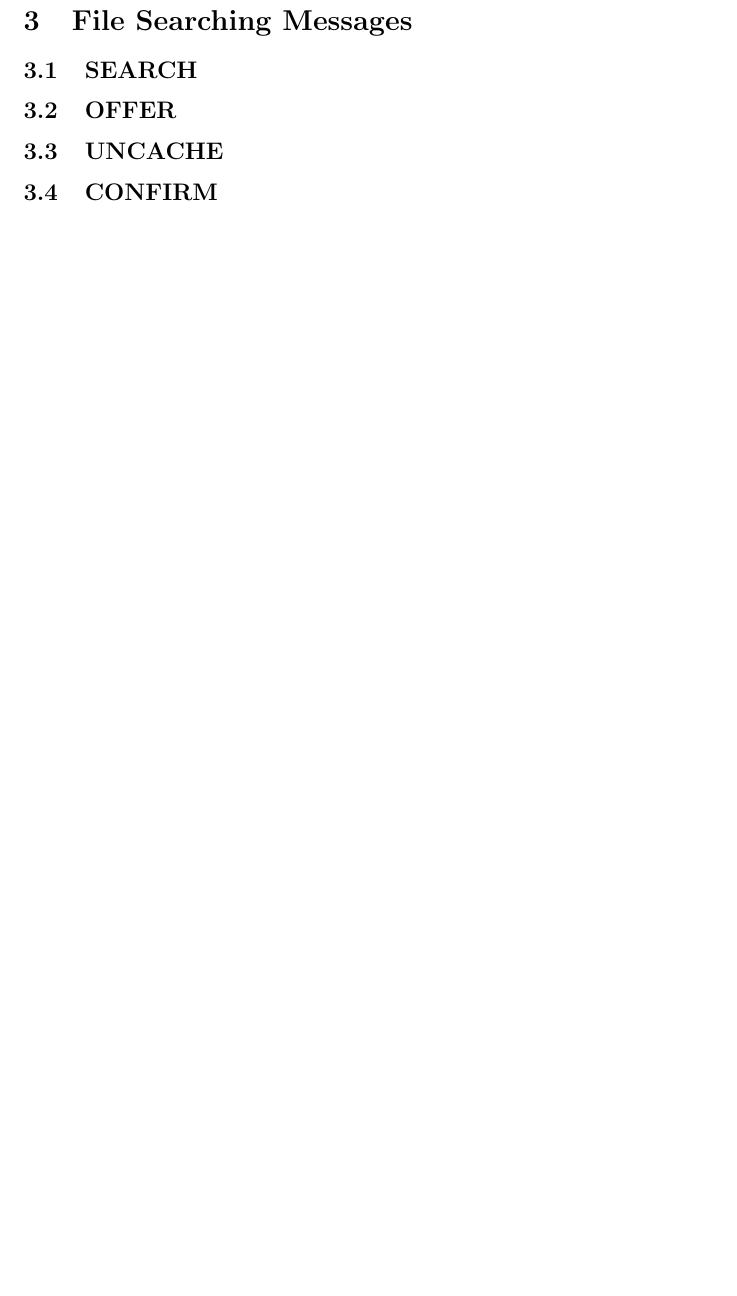
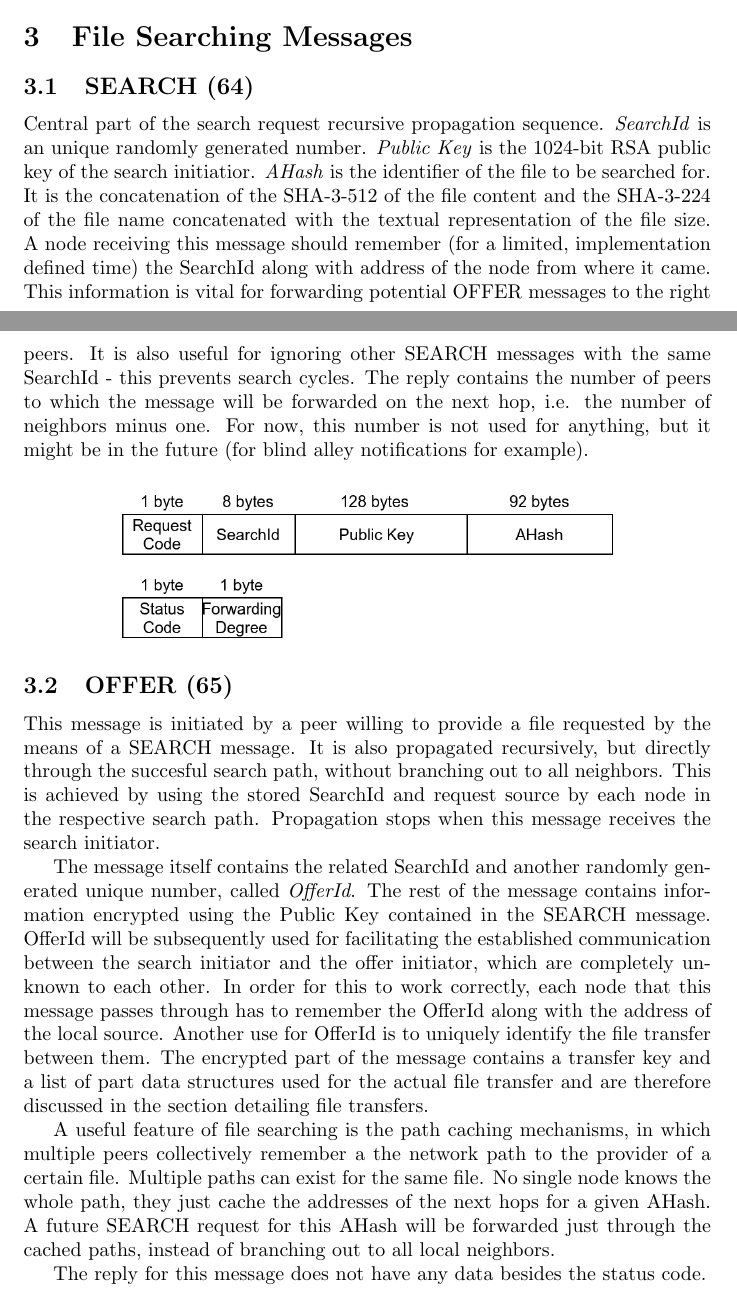
Before and after one commit to davidharabagiu/sand, a LaTeX document (doc/protocol/src/main.tex, which reads doc/protocol/src/filesearching.tex): part of page 4 of 4 before the commit and two parts of pages 3 and 4 of 6 after it, the two joined at a grey line, cut so that both start at the same text, the shorter picture padded with empty space. Compiled offline with pdfLaTeX.

```diff
--- a/doc/protocol/src/filesearching.tex
+++ b/doc/protocol/src/filesearching.tex
@@ -1,7 +1,52 @@
-\subsection{SEARCH}
+\subsection{SEARCH (64)}
 
-\subsection{OFFER}
+Central part of the search request recursive propagation sequence.
+\textit{SearchId} is an unique randomly generated number. \textit{Public Key}
+is the 1024-bit RSA public key of the search initiatior. \textit{AHash} is the
+identifier of the file to be searched for. It is the concatenation of the
+SHA-3-512 of the file content and the SHA-3-224 of the file name concatenated
+with the textual representation of the file size. A node receiving this message
+should remember (for a limited, implementation defined time) the SearchId along
+with address of the node from where it came. This information is vital for
+forwarding potential OFFER messages to the right peers. It is also useful for
+ignoring other SEARCH messages with the same SearchId - this prevents search
+cycles. The reply contains the number of peers to which the message will be
+forwarded on the next hop, i.e. the number of neighbors minus one. For now,
+this number is not used for anything, but it might be in the future (for blind
+alley notifications for example).
 
-\subsection{UNCACHE}
+\begin{figure}[H]
+    \centering
+    \scalebox{.33}{\includegraphics{figures/fig5}}
+\end{figure}
 
-\subsection{CONFIRM}
+\subsection{OFFER (65)}
+
+This message is initiated by a peer willing to provide a file requested by the
+means of a SEARCH message. It is also propagated recursively, but directly
+through the succesful search path, without branching out to all neighbors. This
+is achieved by using the stored SearchId and request source by each node in the
+respective search path. Propagation stops when this message receives the search
+initiator.
+
+The message itself contains the related SearchId and another randomly generated
+unique number, called \textit{OfferId}. The rest of the message contains
+information encrypted using the Public Key contained in the SEARCH message.
+OfferId will be subsequently used for facilitating the established
+communication between the search initiator and the offer initiator, which are
+completely unknown to each other. In order for this to work correctly, each
+node that this message passes through has to remember the OfferId along with
+the address of the local source. Another use for OfferId is to uniquely
+identify the file transfer between them. The encrypted part of the message
+contains a transfer key and a list of part data structures used for the actual
+file transfer and are therefore discussed in the section detailing file
+transfers.
+
+A useful feature of file searching is the path caching mechanisms, in which
+multiple peers collectively remember a the network path to the provider of a
+certain file. Multiple paths can exist for the same file. No single node knows
+the whole path, they just cache the addresses of the next hops for a given
+AHash. A future SEARCH request for this AHash will be forwarded just through
+the cached paths, instead of branching out to all local neighbors.
+
+The reply for this message does not have any data besides the status code.
```
Also changed, not shown: doc/protocol/src/figures/fig5.png (added), doc/protocol/src/figures/fig6.png (added), doc/protocol/src/figures/fig7.png (added), doc/protocol/src/figures/fig8.png (added), doc/protocol/src/filesearching.tex (36 more changed lines).
